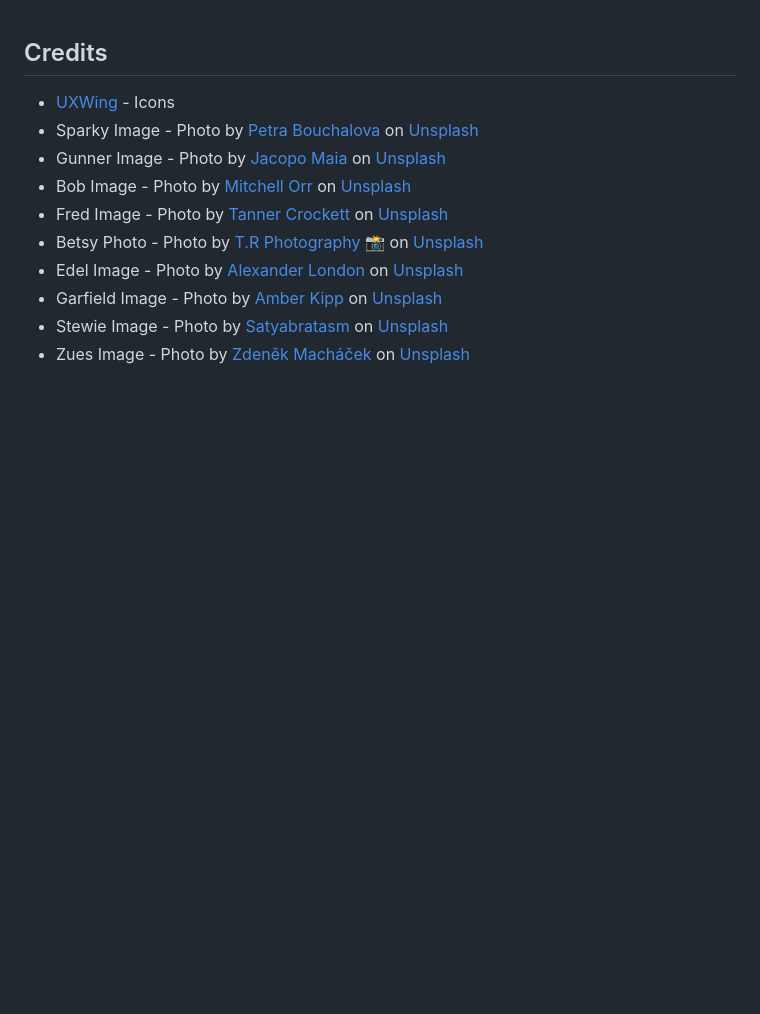
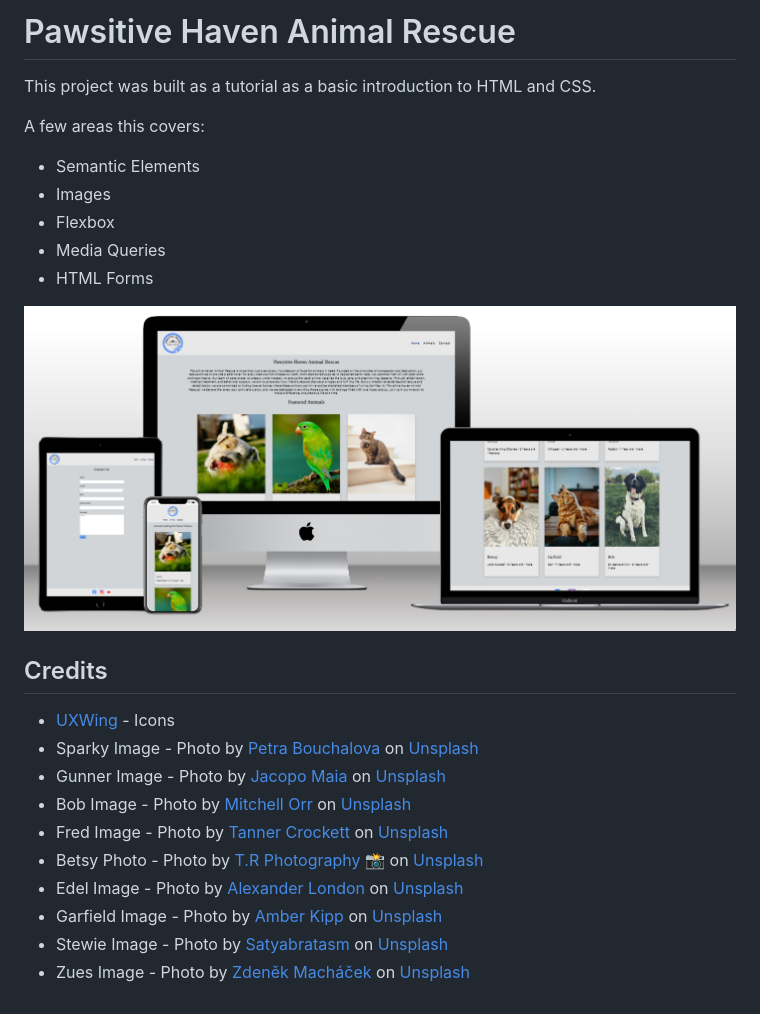
Before and after one commit to Dee-McG/HTML-CSS-Tutorial, a Markdown page: README.md, the part around the change. GitHub-like rendering; pictures changed too: docs/mock.PNG (added); blank space fills up the shorter version.

Commit message:
Add mockup to readme

```diff
--- a/README.md
+++ b/README.md
@@ -1,3 +1,16 @@
+# Pawsitive Haven Animal Rescue
+
+This project was built as a tutorial as a basic introduction to HTML and CSS.
+
+A few areas this covers:
+* Semantic Elements
+* Images
+* Flexbox
+* Media Queries
+* HTML Forms
+
+![Mockup](docs/mock.PNG)
+
 ## Credits
 
 * [UXWing](https://uxwing.com/) - Icons
```
